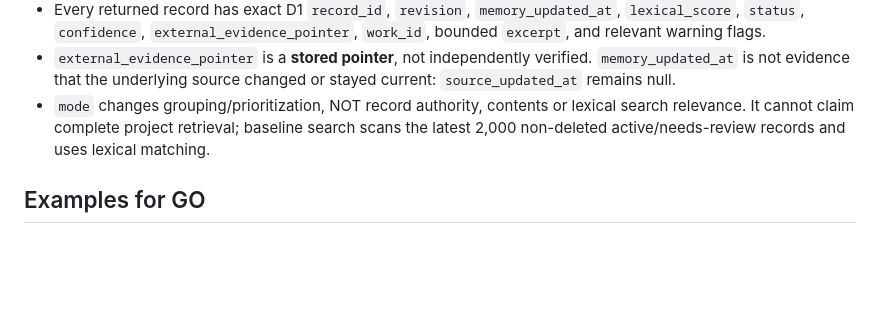
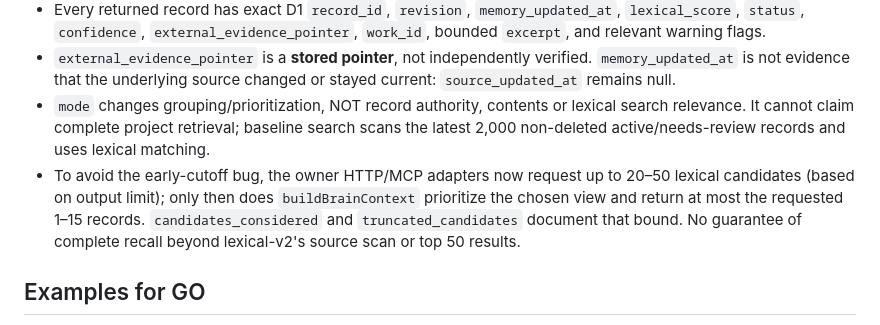
Before and after one commit to pureekangraw-ops/Go-Together, a Markdown page: docs/brain-operational-evolution-context.md, the part around the change. GitHub-like rendering; blank space fills up the shorter version.

Commit message:
docs(brain): explain bounded candidate recall and revised sorting

```diff
--- a/docs/brain-operational-evolution-context.md
+++ b/docs/brain-operational-evolution-context.md
@@ -17,6 +17,7 @@ Both views use the exact same existing D1 memories and lexical-v2 `search`. No s
 - Every returned record has exact D1 `record_id`, `revision`, `memory_updated_at`, `lexical_score`, `status`, `confidence`, `external_evidence_pointer`, `work_id`, bounded `excerpt`, and relevant warning flags.
 - `external_evidence_pointer` is a **stored pointer**, not independently verified. `memory_updated_at` is not evidence that the underlying source changed or stayed current: `source_updated_at` remains null.
 - `mode` changes grouping/prioritization, NOT record authority, contents or lexical search relevance. It cannot claim complete project retrieval; baseline search scans the latest 2,000 non-deleted active/needs-review records and uses lexical matching.
+- To avoid the early-cutoff bug, the owner HTTP/MCP adapters now request up to 20–50 lexical candidates (based on output limit); only then does `buildBrainContext` prioritize the chosen view and return at most the requested 1–15 records. `candidates_considered` and `truncated_candidates` document that bound. No guarantee of complete recall beyond lexical-v2's source scan or top 50 results.
 
 ## Examples for GO
 
```
